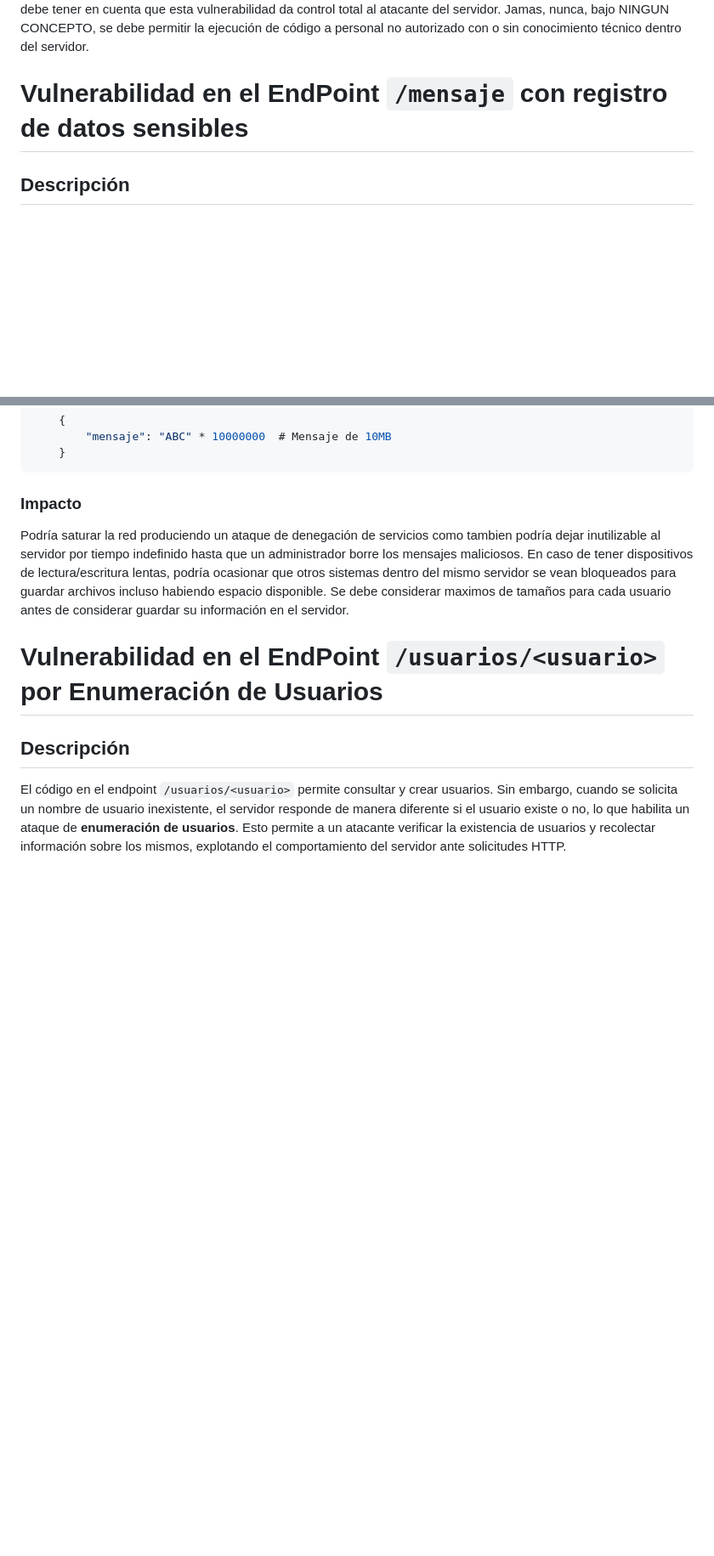
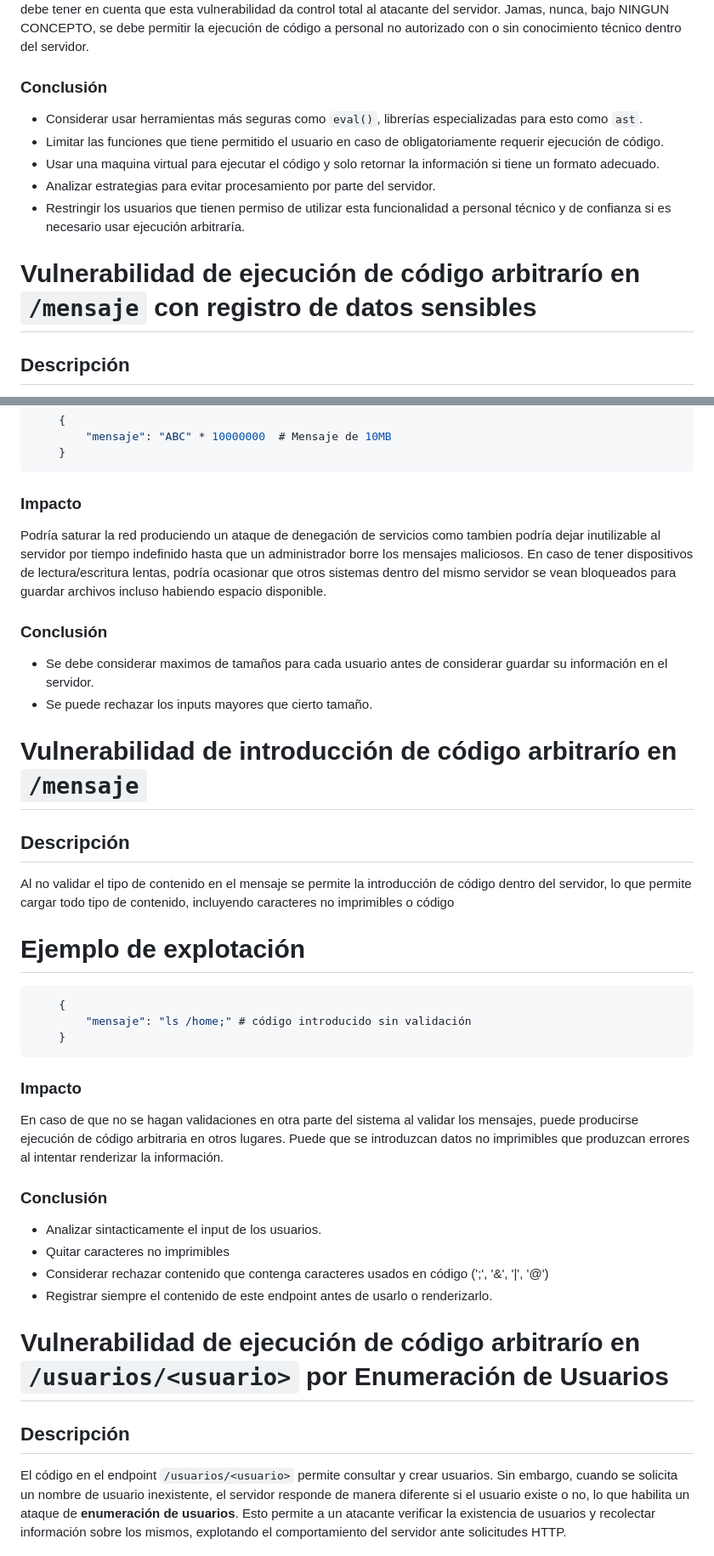
Before and after one commit to Nic0-GitHub/hacking-utils, a Markdown page: flask_vulnerable/README.md, 2 parts joined by grey strips. Shown at 85% size. Drawn GitHub-style; blank space fills up the shorter version.

Commit message:
Ajusto y agrego docs a README.md

````diff
--- a/flask_vulnerable/README.md
+++ b/flask_vulnerable/README.md
@@ -50,7 +50,14 @@ Un atacante con conocimiento podría levantar puertos, borrar archivos, leer inf
 En este caso, si bien usamos una simple muestra de impresión de contenido de directorios se debe tener en cuenta que esta vulnerabilidad da control total al atacante del servidor.
 Jamas, nunca, bajo NINGUN CONCEPTO, se debe permitir la ejecución de código a personal no autorizado con o sin conocimiento técnico dentro del servidor.
 
-# Vulnerabilidad en el EndPoint `/mensaje` con registro de datos sensibles
+### Conclusión
+- Considerar usar herramientas más seguras como `eval()`, librerías especializadas para esto como `ast`.
+- Limitar las funciones que tiene permitido el usuario en caso de obligatoriamente requerir ejecución de código.
+- Usar una maquina virtual para ejecutar el código y solo retornar la información si tiene un formato adecuado.
+- Analizar estrategias para evitar procesamiento por parte del servidor.
+- Restringir los usuarios que tienen permiso de utilizar esta funcionalidad a personal técnico y de confianza si es necesario usar ejecución arbitraría.
+
+# Vulnerabilidad de ejecución de código arbitrarío en `/mensaje` con registro de datos sensibles
 
 ## Descripción
 El código en el endpoint `/mensaje` registra directamente el contenido del mensaje enviado por el usuario en los logs. Esto puede exponer datos sensibles si se almacenan o envían a través del mensaje.
@@ -118,13 +131,41 @@ Un atacante podría enviar un mensaje muy grande repetidamente para llenar el es
     }
 ```
 ### Impacto
+
 Podría saturar la red produciendo un ataque de denegación de servicios como tambien podría dejar inutilizable al servidor por tiempo indefinido hasta que un administrador borre los mensajes maliciosos.
 En caso de tener dispositivos de lectura/escritura lentas, podría ocasionar que otros sistemas dentro del mismo servidor se vean bloqueados para guardar archivos incluso habiendo espacio
 disponible.
-Se debe considerar maximos de tamaños para cada usuario antes de considerar guardar su información en el servidor.
+
+### Conclusión
+- Se debe considerar maximos de tamaños para cada usuario antes de considerar guardar su información en el servidor.
+- Se puede rechazar los inputs mayores que cierto tamaño.
 
 
-# Vulnerabilidad en el EndPoint `/usuarios/<usuario>` por Enumeración de Usuarios
+# Vulnerabilidad de introducción de código arbitrarío en  `/mensaje`
+
+## Descripción
+Al no validar el tipo de contenido en el mensaje se permite la introducción de código dentro del servidor, lo que permite cargar todo tipo de contenido, incluyendo caracteres no imprimibles o código
+
+# Ejemplo de explotación
+```json
+    {
+        "mensaje": "ls /home;" # código introducido sin validación
+    }
+```
+
+### Impacto
+En caso de que no se hagan validaciones en otra parte del sistema al validar los mensajes, puede producirse ejecución de código arbitraria en otros lugares.
+Puede que se introduzcan datos no imprimibles que produzcan errores al intentar renderizar la información.
+
+### Conclusión
+- Analizar sintacticamente el input de los usuarios.
+- Quitar caracteres no imprimibles
+- Considerar rechazar contenido que contenga caracteres usados en código (';', '&', '|', '@')
+- Registrar siempre el contenido de este endpoint antes de usarlo o renderizarlo.
+
+
+
+# Vulnerabilidad de ejecución de código arbitrarío en `/usuarios/<usuario>` por Enumeración de Usuarios
 
 ## Descripción
 
````
Also changed, not shown: other parts of flask_vulnerable/README.md (+17 -5 lines).
